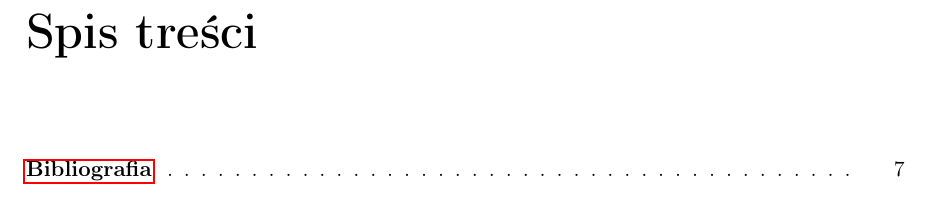
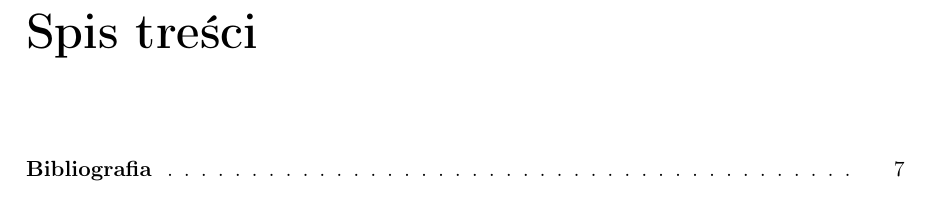
Before and after one commit to P0rc3lain/Master-s-thesis, a LaTeX thesis (master-s-thesis.tex, which reads thesis-blueprint.cls): part of page 3 of 7, cut so that both start at the same text. Compiled offline with pdfLaTeX.

Commit message:
Eliminate warnings

```diff
--- a/master-s-thesis.tex
+++ b/master-s-thesis.tex
@@ -1,4 +1,4 @@
-\documentclass[licencjacka]{document-class}
+\documentclass{thesis-blueprint}
 
 \autor{Mateusz Stompór}{1122763}
 \title{Biblioteka do generowania grafiki trójwymiarowej na platformę mobilną iOS}
--- a/document-class.cls
+++ b/thesis-blueprint.cls
@@ -1,5 +1,5 @@
 \NeedsTeXFormat{LaTeX2e}
-\ProvidesClass{pracalicencjacka}[2018/04/20 v0.0.0 Praca licencjacka]
+\ProvidesClass{thesis-blueprint}[2021/10/24 v1.0.0 Praca licencjacka]
 \newif\ifmyclass@en
 \ExecuteOptions{pl}
 \ProcessOptions\relax
@@ -7,47 +7,6 @@
 \RequirePackage[polish]{babel}
 \RequirePackage[T1]{fontenc}
 \RequirePackage[utf8]{inputenc}
-\RequirePackage{graphicx}
-\usepackage{savesym}
-\usepackage{nameref}
-\usepackage{indentfirst}
-\usepackage{float}
-\usepackage[export]{adjustbox}
-\usepackage{wrapfig}
-\usepackage{interval}
-\usepackage{amsmath}
-\usepackage{hyperref}
-\usepackage[utf8]{inputenc}
-\usepackage{dirtytalk}
-\usepackage{flexisym}
-\usepackage{listings}
-\usepackage{xcolor}
-\usepackage{caption}
-\usepackage{subcaption}
-\usepackage{url}
-\savesymbol{belowcaptionskip}
-\savesymbol{abovecaptionskip}
-\savesymbol{maketitle}
-\usepackage{varwidth}
-
-\lstset {
-    language=C++,
-    backgroundcolor=\color{yellow!5},
-    basicstyle=\footnotesize,
-}
-
-\lstdefinestyle{customCppStyle}{
-  language=C++,
-  backgroundcolor=\color{yellow!5},
-  numbers=left,
-  stepnumber=1,
-  numbersep=3pt,
-  tabsize=2,
-  showspaces=false,
-  showstringspaces=false
-}
-
-\graphicspath{ {resources/} }
 
 \def\@baseclass{report}
 \def\@stopien{licencjat}
```
Also changed, not shown: 2 other files.
